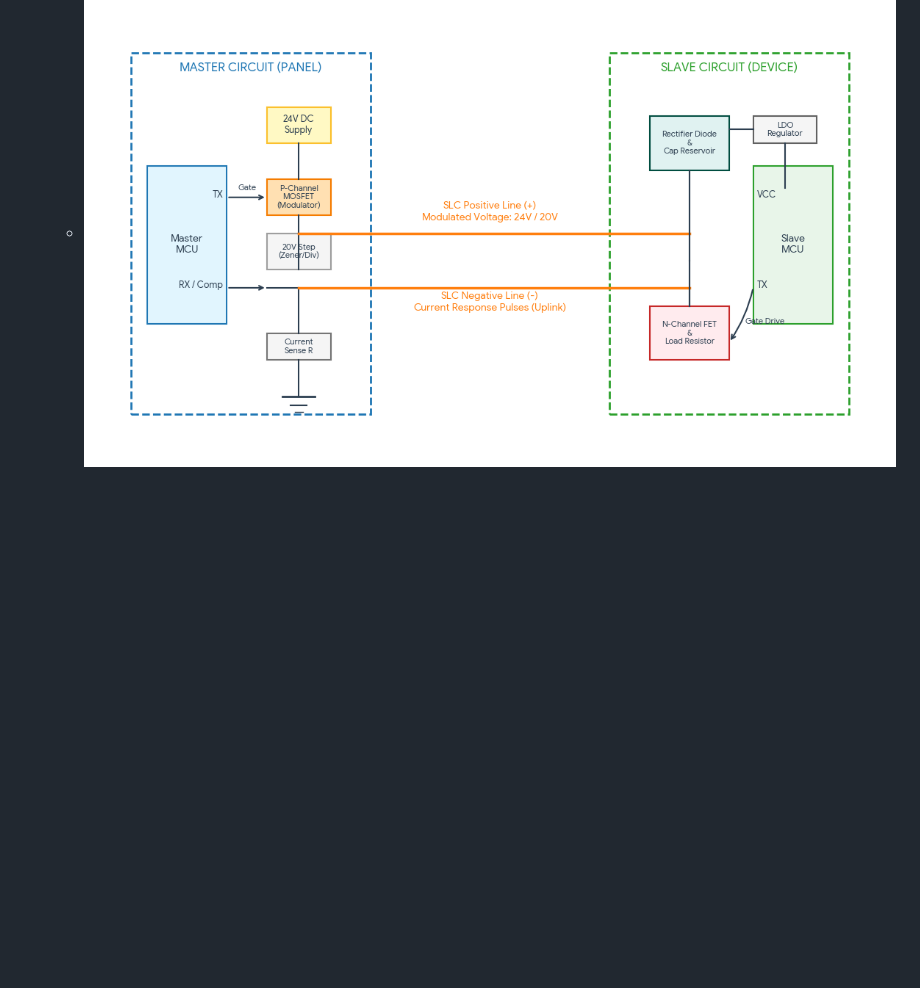
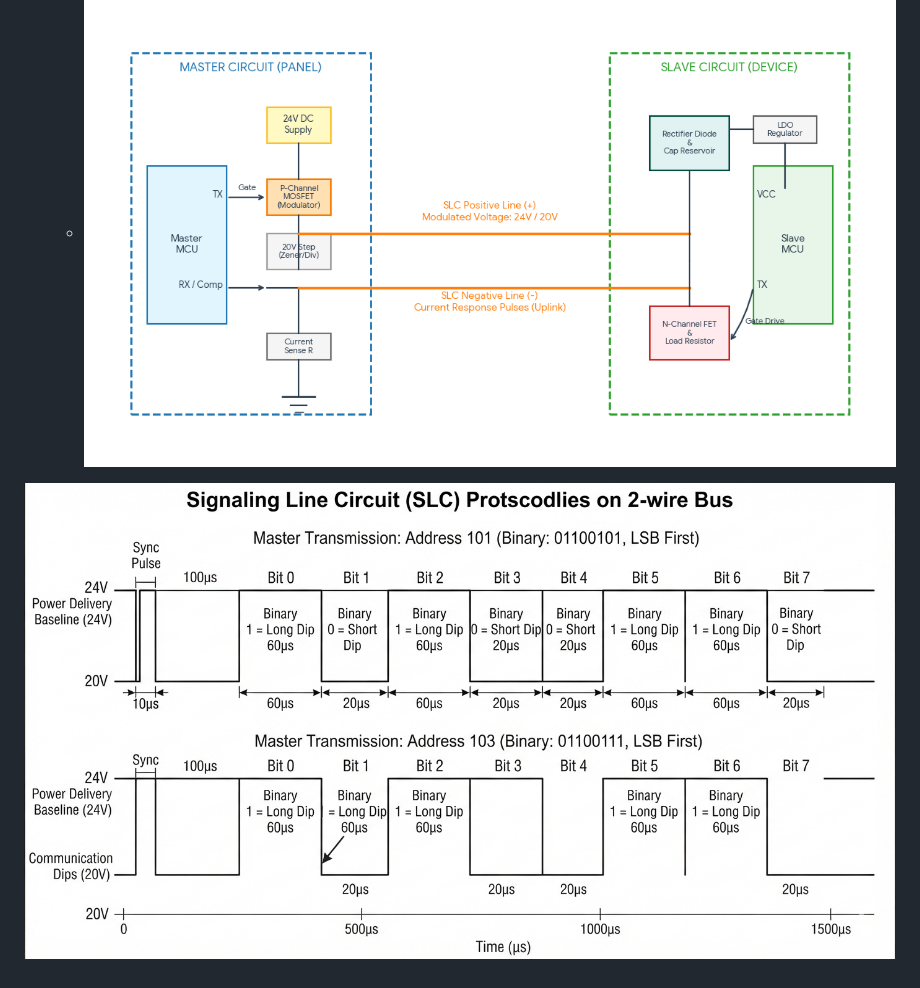
Before and after one commit to Asy508/Construction, a Markdown page: Notebook/slc.md, the part around the change. Rendered like a GitHub page; pictures changed too: assets/slc_timing.jpg (added); blank space fills up the shorter version.

```diff
--- a/Notebook/slc.md
+++ b/Notebook/slc.md
@@ -21,3 +21,5 @@ A SLC is a 2-wire loop connecting a fire alarm control panel FACP to addressable
 
 - Example DIY:
     - ![Example](/assets/graph.png)
+
+![SLC](/assets/slc_timing.jpg)
```
Also changed, not shown: ReadMe.md (+26 -14 lines).
